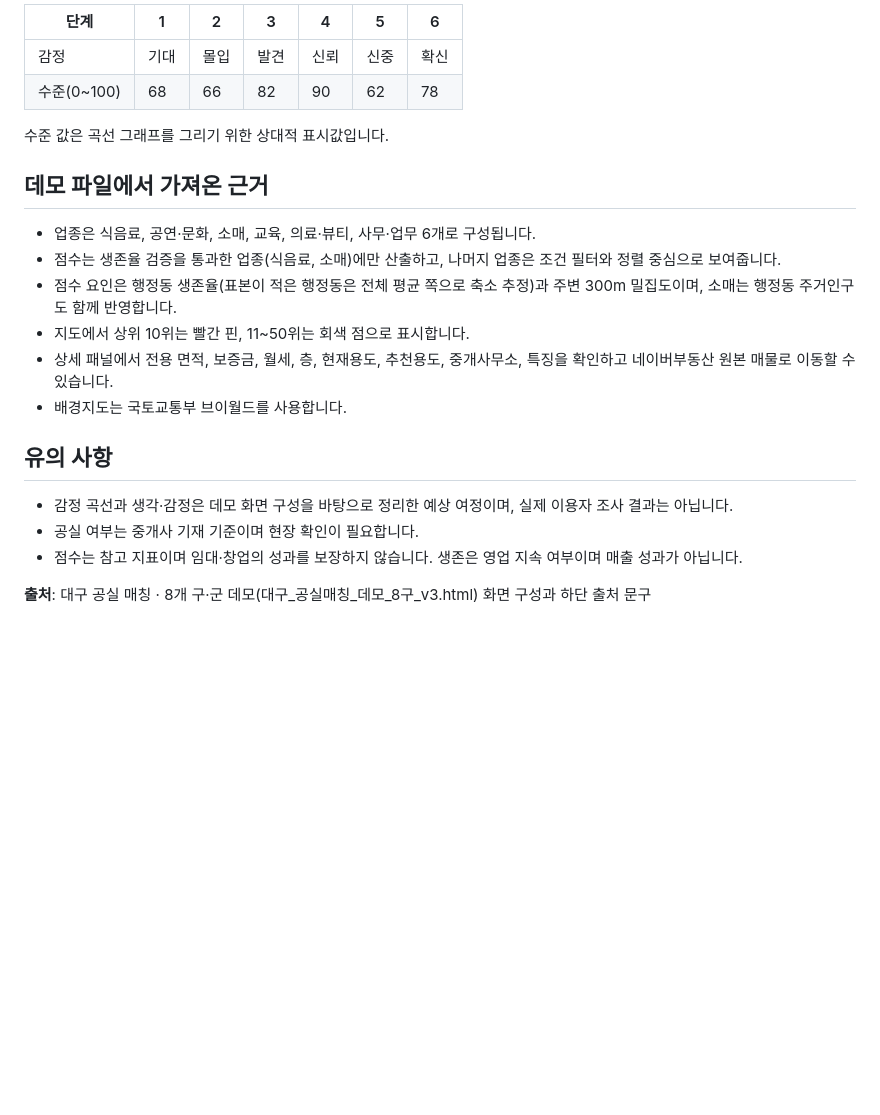
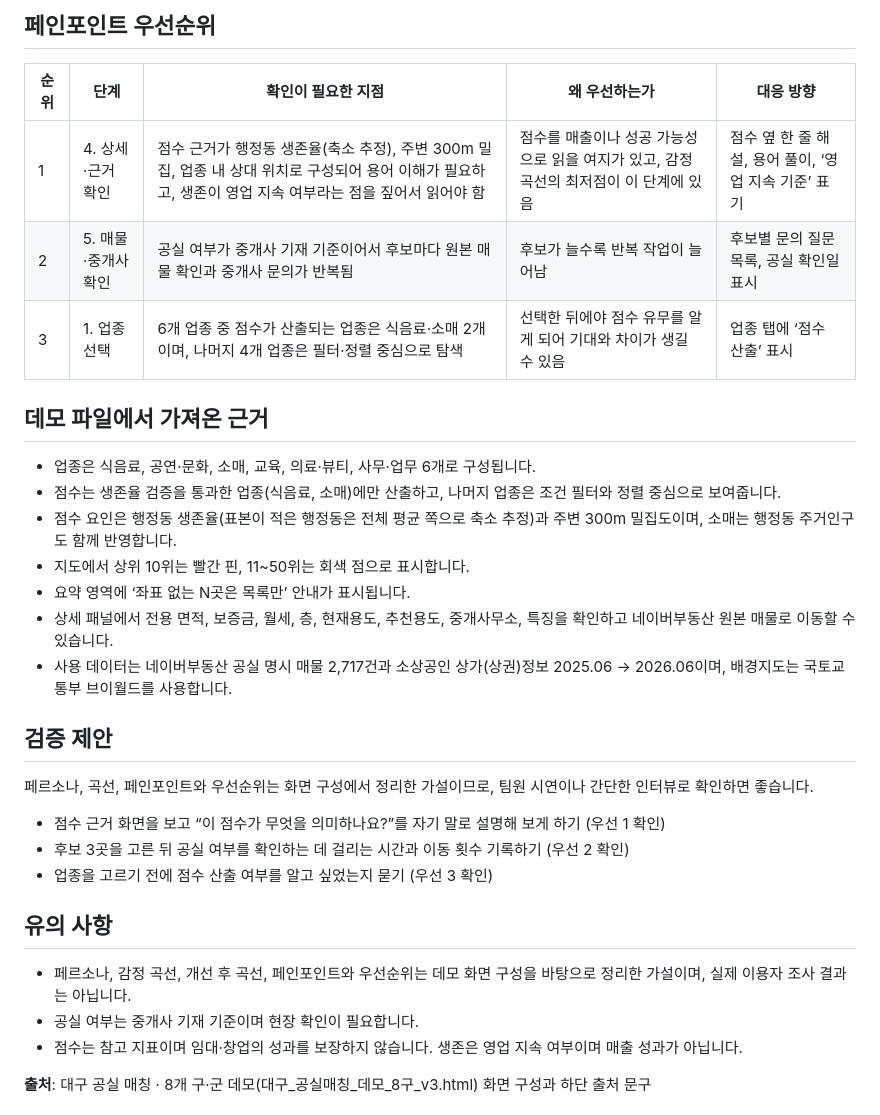
Before and after one commit to k-1026/DAX, a Markdown page: 12_고객여정지도_대구_공실매칭.md, the part around one of its changes. GitHub-like rendering; blank space fills up the shorter version.

```diff
--- a/12_고객여정지도_대구_공실매칭.md
+++ b/12_고객여정지도_대구_공실매칭.md
@@ -27,10 +38,11 @@
 
-| 단계 | 1 | 2 | 3 | 4 | 5 | 6 |
-|---|---|---|---|---|---|---|
-| 감정 | 기대 | 몰입 | 발견 | 신뢰 | 신중 | 확신 |
-| 수준(0~100) | 68 | 66 | 82 | 90 | 62 | 78 |
+## 페인포인트 우선순위
 
-수준 값은 곡선 그래프를 그리기 위한 상대적 표시값입니다.
+| 순위 | 단계 | 확인이 필요한 지점 | 왜 우선하는가 | 대응 방향 |
+|---|---|---|---|---|
+| 1 | 4. 상세·근거 확인 | 점수 근거가 행정동 생존율(축소 추정), 주변 300m 밀집, 업종 내 상대 위치로 구성되어 용어 이해가 필요하고, 생존이 영업 지속 여부라는 점을 짚어서 읽어야 함 | 점수를 매출이나 성공 가능성으로 읽을 여지가 있고, 감정 곡선의 최저점이 이 단계에 있음 | 점수 옆 한 줄 해설, 용어 풀이, ‘영업 지속 기준’ 표기 |
+| 2 | 5. 매물·중개사 확인 | 공실 여부가 중개사 기재 기준이어서 후보마다 원본 매물 확인과 중개사 문의가 반복됨 | 후보가 늘수록 반복 작업이 늘어남 | 후보별 문의 질문 목록, 공실 확인일 표시 |
+| 3 | 1. 업종 선택 | 6개 업종 중 점수가 산출되는 업종은 식음료·소매 2개이며, 나머지 4개 업종은 필터·정렬 중심으로 탐색 | 선택한 뒤에야 점수 유무를 알게 되어 기대와 차이가 생길 수 있음 | 업종 탭에 ‘점수 산출’ 표시 |
 
 ## 데모 파일에서 가져온 근거
 
@@ -38,12 +50,21 @@
 - 점수는 생존율 검증을 통과한 업종(식음료, 소매)에만 산출하고, 나머지 업종은 조건 필터와 정렬 중심으로 보여줍니다.
 - 점수 요인은 행정동 생존율(표본이 적은 행정동은 전체 평균 쪽으로 축소 추정)과 주변 300m 밀집도이며, 소매는 행정동 주거인구도 함께 반영합니다.
 - 지도에서 상위 10위는 빨간 핀, 11~50위는 회색 점으로 표시합니다.
+- 요약 영역에 ‘좌표 없는 N곳은 목록만’ 안내가 표시됩니다.
 - 상세 패널에서 전용 면적, 보증금, 월세, 층, 현재용도, 추천용도, 중개사무소, 특징을 확인하고 네이버부동산 원본 매물로 이동할 수 있습니다.
-- 배경지도는 국토교통부 브이월드를 사용합니다.
+- 사용 데이터는 네이버부동산 공실 명시 매물 2,717건과 소상공인 상가(상권)정보 2025.06 → 2026.06이며, 배경지도는 국토교통부 브이월드를 사용합니다.
+
+## 검증 제안
+
+페르소나, 곡선, 페인포인트와 우선순위는 화면 구성에서 정리한 가설이므로, 팀원 시연이나 간단한 인터뷰로 확인하면 좋습니다.
+
+- 점수 근거 화면을 보고 “이 점수가 무엇을 의미하나요?”를 자기 말로 설명해 보게 하기 (우선 1 확인)
+- 후보 3곳을 고른 뒤 공실 여부를 확인하는 데 걸리는 시간과 이동 횟수 기록하기 (우선 2 확인)
+- 업종을 고르기 전에 점수 산출 여부를 알고 싶었는지 묻기 (우선 3 확인)
 
 ## 유의 사항
 
-- 감정 곡선과 생각·감정은 데모 화면 구성을 바탕으로 정리한 예상 여정이며, 실제 이용자 조사 결과는 아닙니다.
+- 페르소나, 감정 곡선, 개선 후 곡선, 페인포인트와 우선순위는 데모 화면 구성을 바탕으로 정리한 가설이며, 실제 이용자 조사 결과는 아닙니다.
 - 공실 여부는 중개사 기재 기준이며 현장 확인이 필요합니다.
 - 점수는 참고 지표이며 임대·창업의 성과를 보장하지 않습니다. 생존은 영업 지속 여부이며 매출 성과가 아닙니다.
 
```
Also changed, not shown: other parts of 12_고객여정지도_대구_공실매칭.md (+22 -11 lines), 12_고객여정지도_대구_공실매칭.png, 1 other file.
